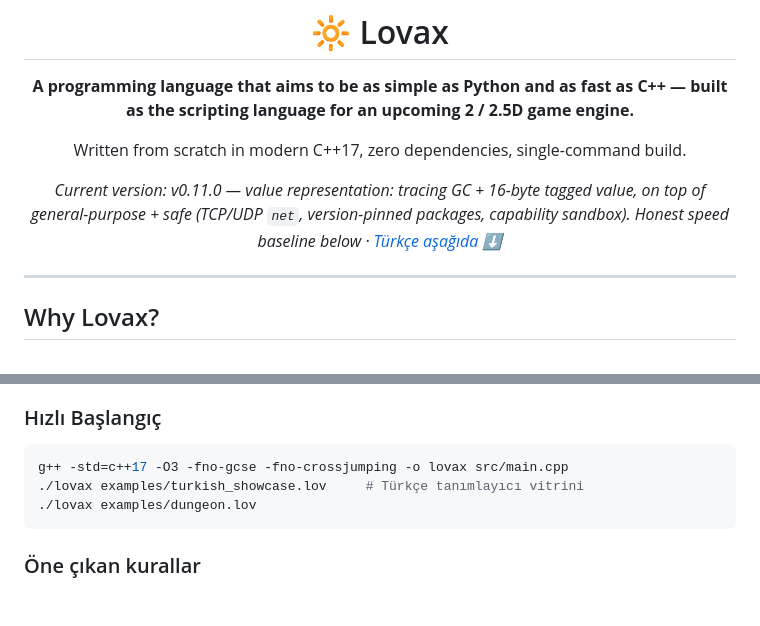
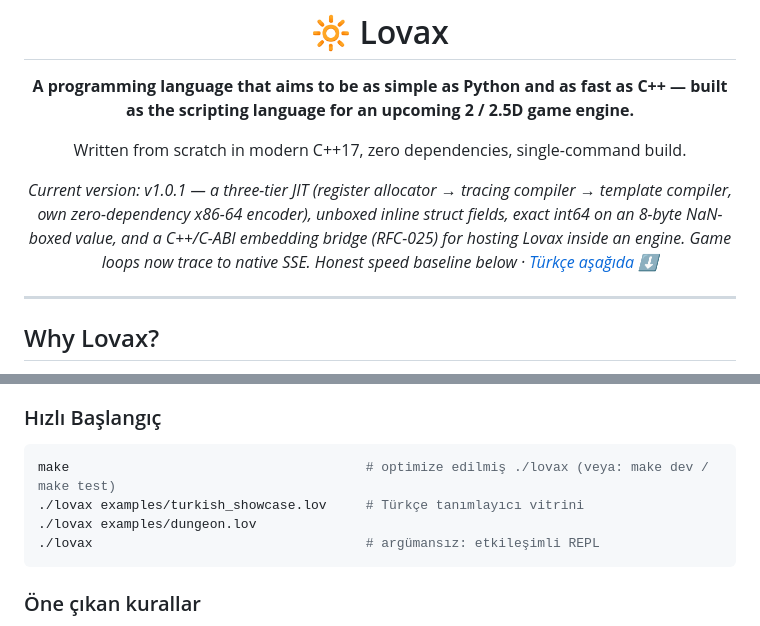
Before and after one commit to uixova/lovax, a Markdown page: README.md, 2 parts joined by grey strips. Rendered like a GitHub page; folded sections open; blank space fills up the shorter version.

````diff
--- a/README.md
+++ b/README.md
@@ -6,7 +6,7 @@
 
 Written from scratch in modern C++17, zero dependencies, single-command build.
 
-*Current version: v0.11.0 — value representation: tracing GC + 16-byte tagged value, on top of general-purpose + safe (TCP/UDP `net`, version-pinned packages, capability sandbox). Honest speed baseline below · [Türkçe aşağıda ⬇](#-türkçe)*
+*Current version: v1.0.1 — a three-tier JIT (register allocator → tracing compiler → template compiler, own zero-dependency x86-64 encoder), unboxed inline struct fields, exact int64 on an 8-byte NaN-boxed value, and a C++/C-ABI embedding bridge (RFC-025) for hosting Lovax inside an engine. Game loops now trace to native SSE. Honest speed baseline below · [Türkçe aşağıda ⬇](#-türkçe)*
 
 </div>
 
@@ -392,9 +404,10 @@ geliştirilecek bir 2/2.5D oyun motorunun ana betik dili olacak bir programlama
 ### Hızlı Başlangıç
 
 ```bash
-g++ -std=c++17 -O3 -fno-gcse -fno-crossjumping -o lovax src/main.cpp
+make                                      # optimize edilmiş ./lovax (veya: make dev / make test)
 ./lovax examples/turkish_showcase.lov     # Türkçe tanımlayıcı vitrini
 ./lovax examples/dungeon.lov
+./lovax                                   # argümansız: etkileşimli REPL
 ```
 
 ### Öne çıkan kurallar
````
Also changed, not shown: other parts of README.md (+39 -27 lines).
